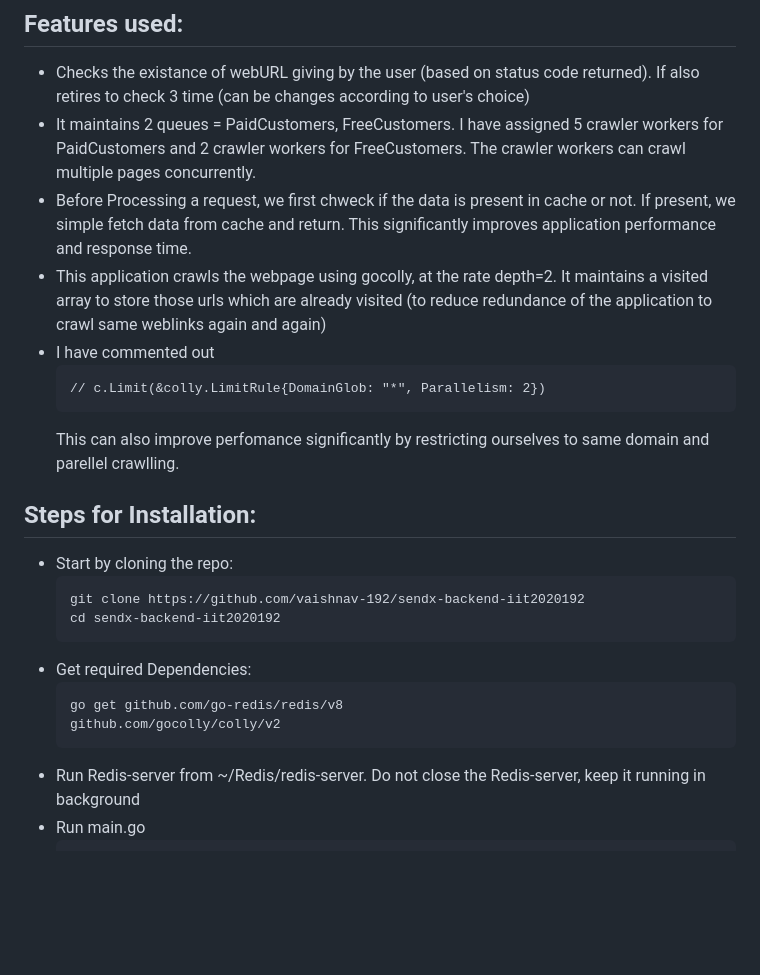
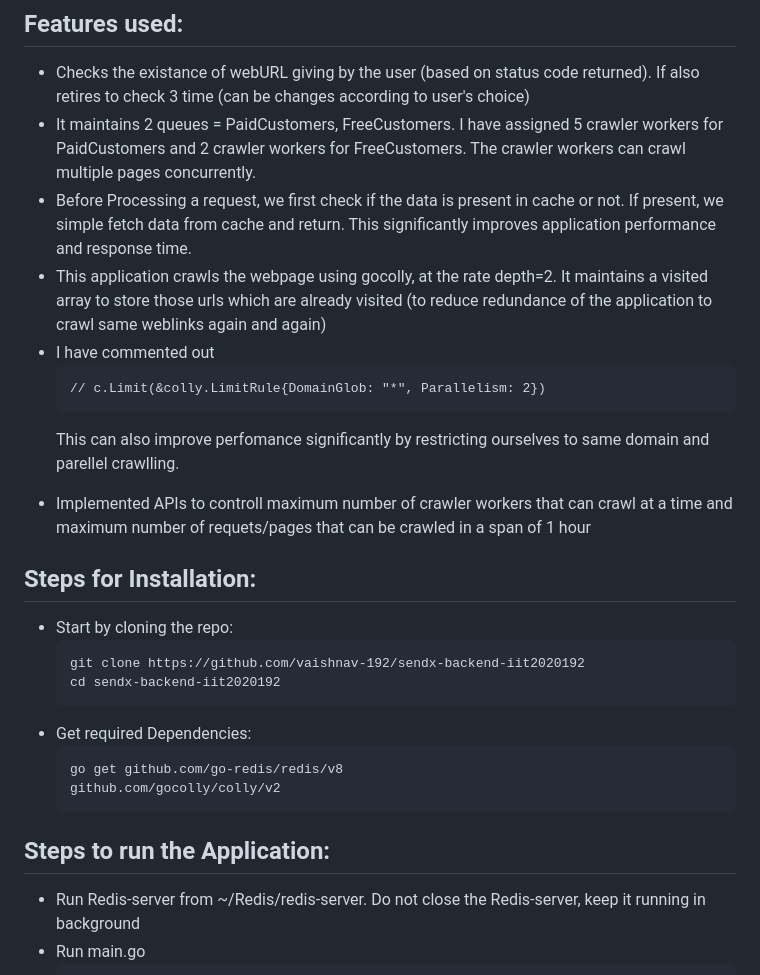
Before and after one commit to vaishnav-192/sendx-backend-iit2020192, a Markdown page: README.md, the part around the change printed below. Drawn GitHub-style; blank space fills up the shorter version.

```diff
--- a/README.md
+++ b/README.md
@@ -21,12 +22,13 @@ I have implemented 2 parts of the assignment:
 <ul>
 	<li>Checks the existance of webURL giving by the user (based on status code returned). If also retires to check 3 time (can be changes according to user's choice)</li>
 	<li>It maintains 2 queues = PaidCustomers, FreeCustomers. I have assigned 5 crawler workers for PaidCustomers and 2 crawler workers for FreeCustomers. The crawler workers can crawl multiple pages concurrently.</li>
-	<li>Before Processing a request, we first chweck if the data is present in cache or not. If present, we simple fetch data from cache and return. This significantly improves application performance and response time.</li>
+	<li>Before Processing a request, we first check if the data is present in cache or not. If present, we simple fetch data from cache and return. This significantly improves application performance and response time.</li>
 	<li>This application crawls the webpage using gocolly, at the rate depth=2. It maintains a visited array to store those urls which are already visited (to reduce redundance of the application to crawl same weblinks again and again)</li>
 	<li>I have commented out</li>
 
 	// c.Limit(&colly.LimitRule{DomainGlob: "*", Parallelism: 2})
 This can also improve perfomance significantly by restricting ourselves to same domain and parellel crawlling.
+<li>Implemented APIs to controll maximum number of crawler workers that can crawl at a time and maximum number of requets/pages that can be crawled in a span of 1 hour</li>
 </ul>
 
 ## Steps for Installation:
@@ -40,6 +42,11 @@ This can also improve perfomance significantly by restricting ourselves to same
 
 	go get github.com/go-redis/redis/v8
  	github.com/gocolly/colly/v2
+</ul>
+
+  ## Steps to run the Application:
+
+  <ul>
 
  <li>Run Redis-server from ~/Redis/redis-server. Do not close the Redis-server, keep it running in background</li>
  <li>Run main.go</li>
```
Also changed, not shown: other parts of README.md (+30 -1 lines).
